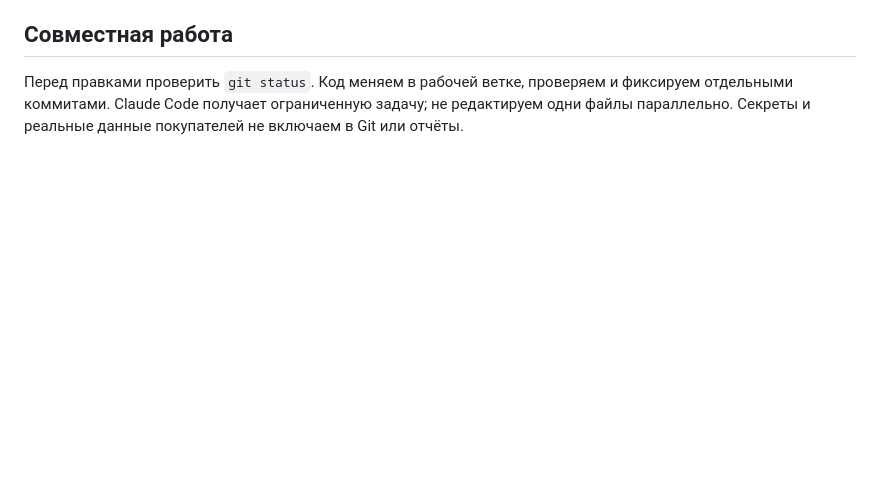
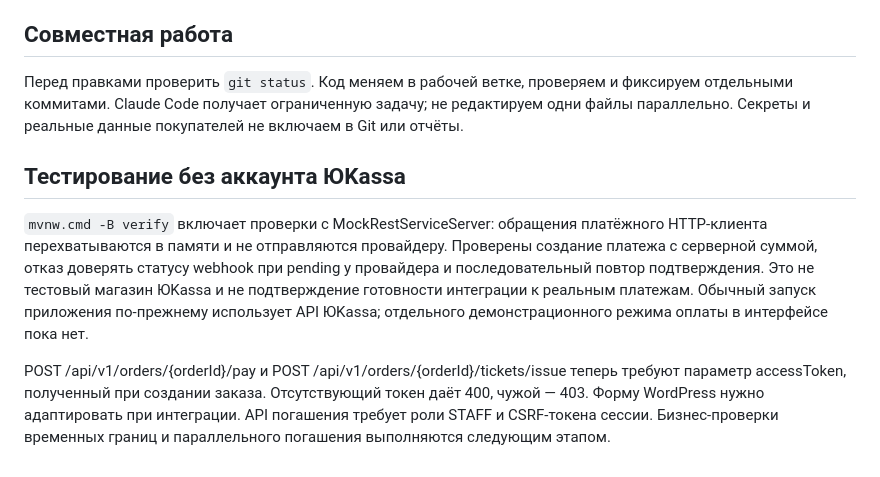
Before and after one commit to Alexjuzz/water-tours, a Markdown page: README.md, the part around the change. GitHub-like rendering; blank space fills up the shorter version.

Commit message:
docs: record mocked payment tests and updated access contract

```diff
--- a/README.md
+++ b/README.md
@@ -46,3 +46,16 @@ Hibernate пока использует ddl-auto=update; миграции и pro
 Перед правками проверить `git status`. Код меняем в рабочей ветке, проверяем и фиксируем
 отдельными коммитами. Claude Code получает ограниченную задачу; не редактируем одни файлы
 параллельно. Секреты и реальные данные покупателей не включаем в Git или отчёты.
+## Тестирование без аккаунта ЮKassa
+
+`mvnw.cmd -B verify` включает проверки с MockRestServiceServer: обращения платёжного
+HTTP-клиента перехватываются в памяти и не отправляются провайдеру. Проверены создание
+платежа с серверной суммой, отказ доверять статусу webhook при pending у провайдера и
+последовательный повтор подтверждения. Это не тестовый магазин ЮKassa и не подтверждение
+готовности интеграции к реальным платежам. Обычный запуск приложения по-прежнему использует
+API ЮKassa; отдельного демонстрационного режима оплаты в интерфейсе пока нет.
+
+POST /api/v1/orders/{orderId}/pay и POST /api/v1/orders/{orderId}/tickets/issue теперь требуют
+параметр accessToken, полученный при создании заказа. Отсутствующий токен даёт 400, чужой — 403.
+Форму WordPress нужно адаптировать при интеграции. API погашения требует роли STAFF и CSRF-токена
+сессии. Бизнес-проверки временных границ и параллельного погашения выполняются следующим этапом.
```
Also changed, not shown: ROADMAP.md (+11 -1 lines).
